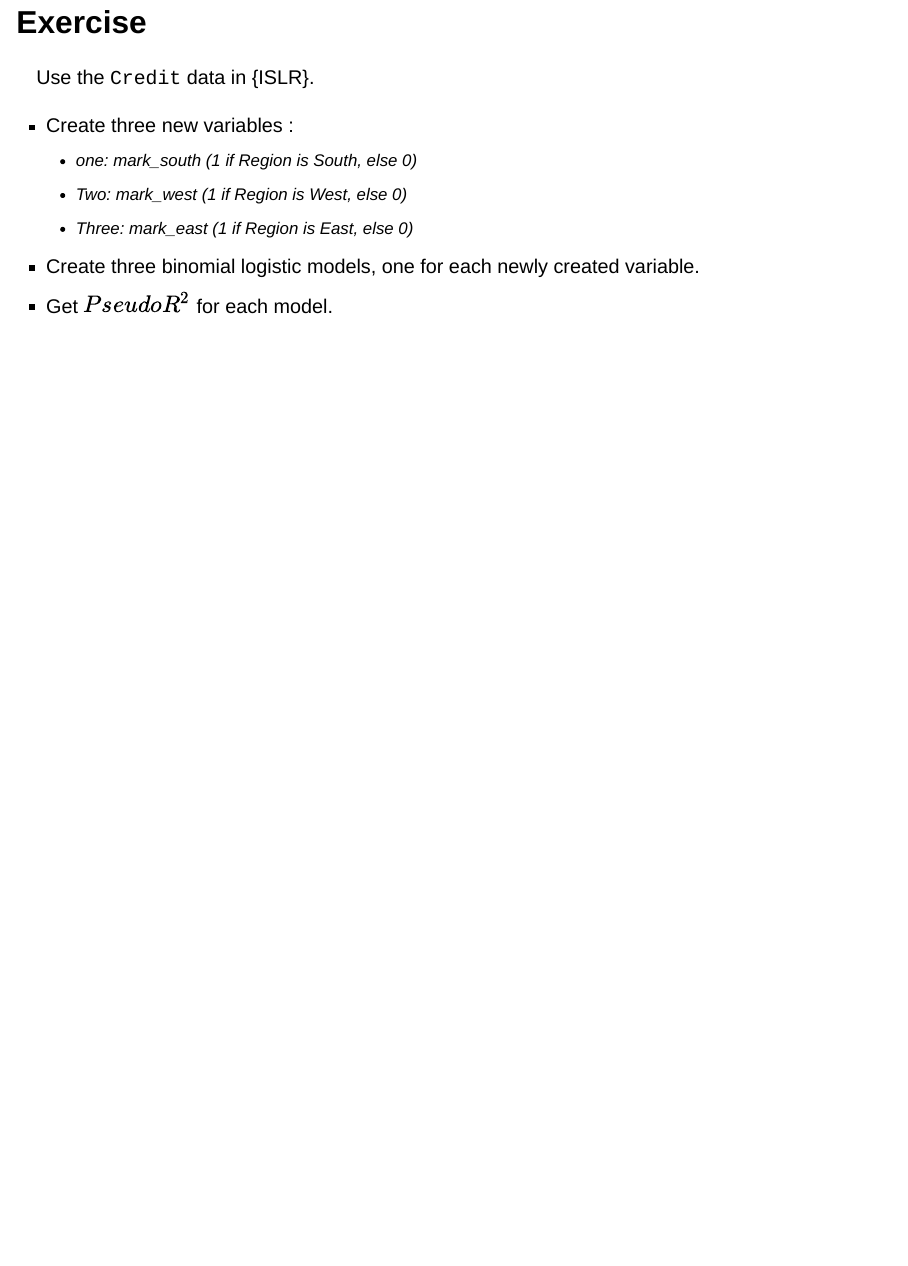
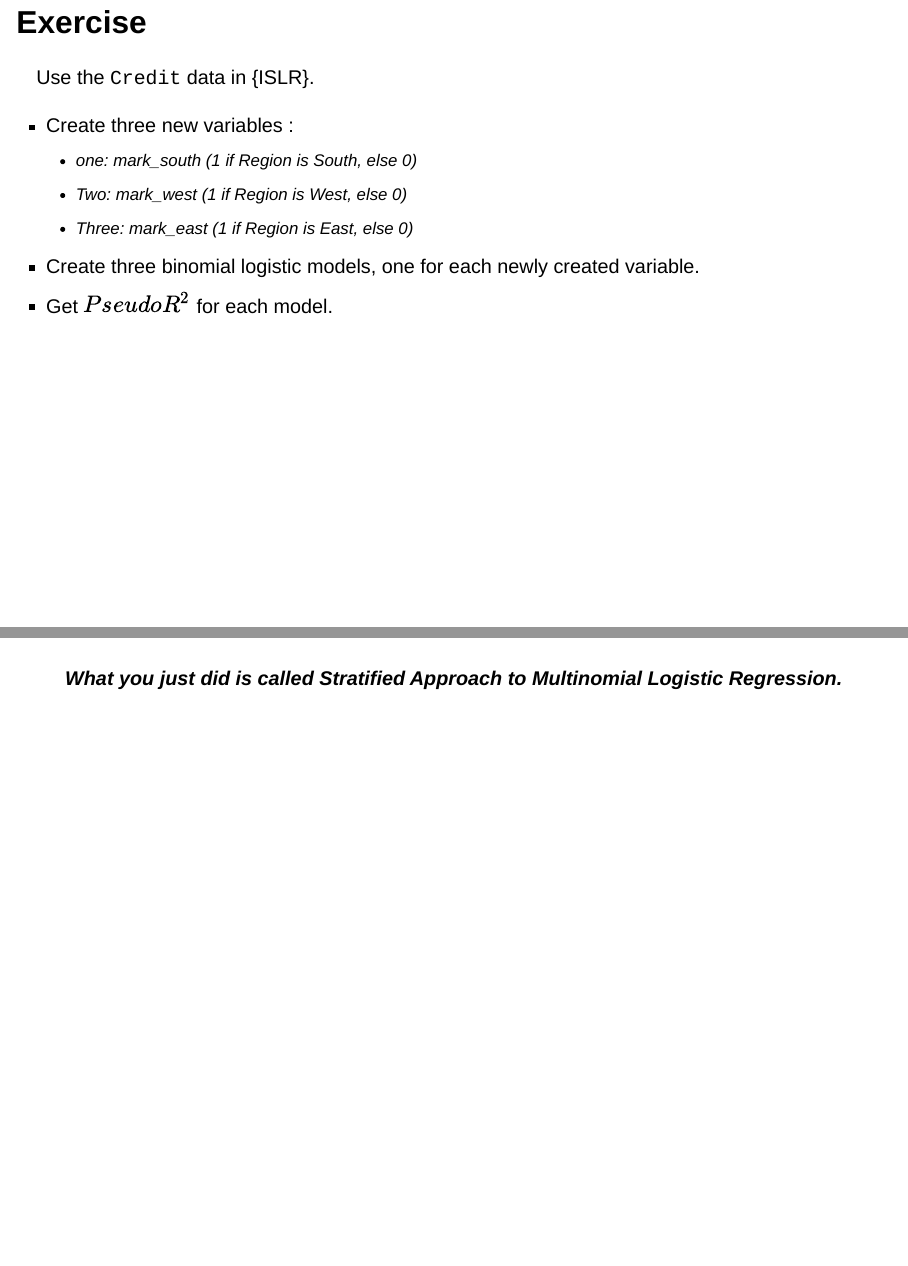
Before and after one commit to AyushBipinPatel/GIPE-UG-Advanced-Analytics-with-R, a Quarto document (lecture3.qmd): page 16 of 16 before the commit and pages 16 and 17 of 17 after it, the two joined at a grey line. Rendered offline with R 4.5, knitr and Pandoc in place of Quarto, with nearby package versions; drawn as Slidy slides in place of the format the file asks for; some code elsewhere in the file could not run offline.

Commit message:
stratified multinomial logistic regression

```diff
--- a/lecture3.qmd
+++ b/lecture3.qmd
@@ -308,3 +308,7 @@ Use the `Credit` data in {ISLR}.
 
   - Create three binomial logistic models, one for each newly created variable.
   - Get $PseudoR^2$ for each model.
+
+##  {.center}
+
+>**What you just did is called *Stratified Approach to Multinomial Logistic Regression*.**
```
